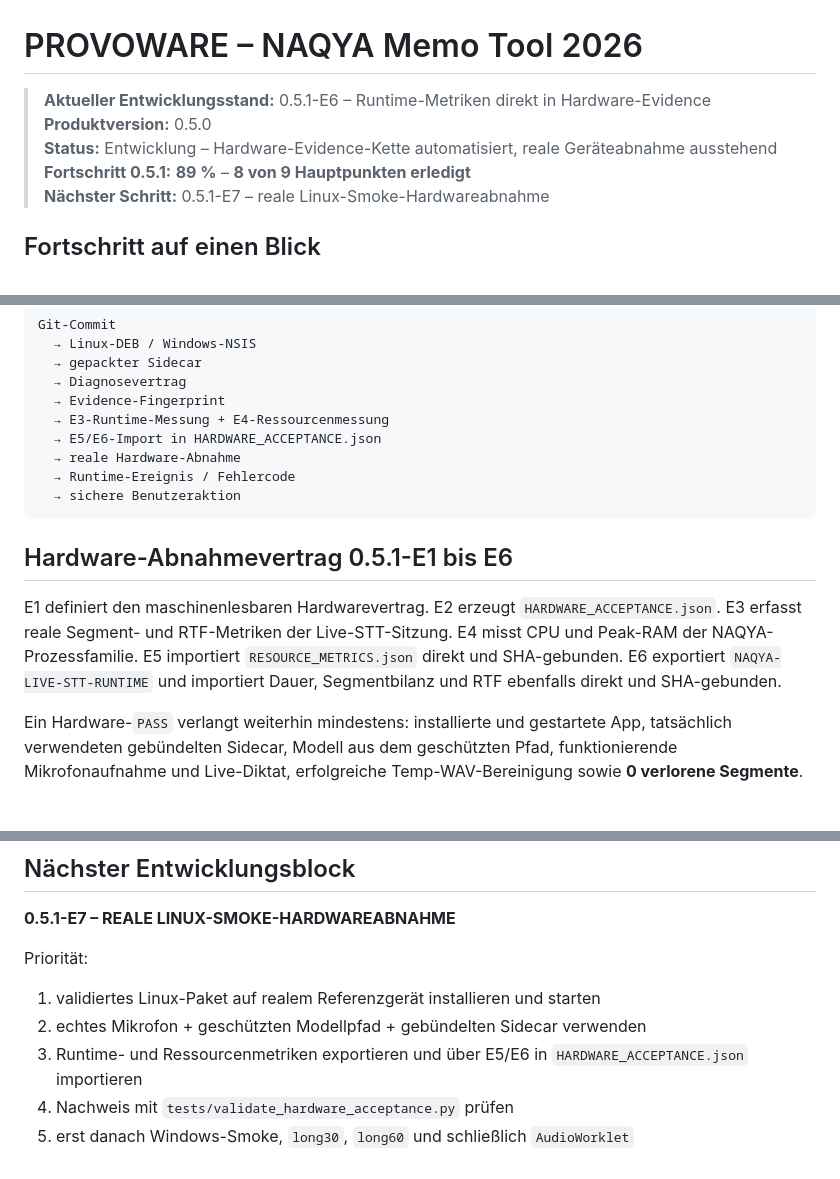
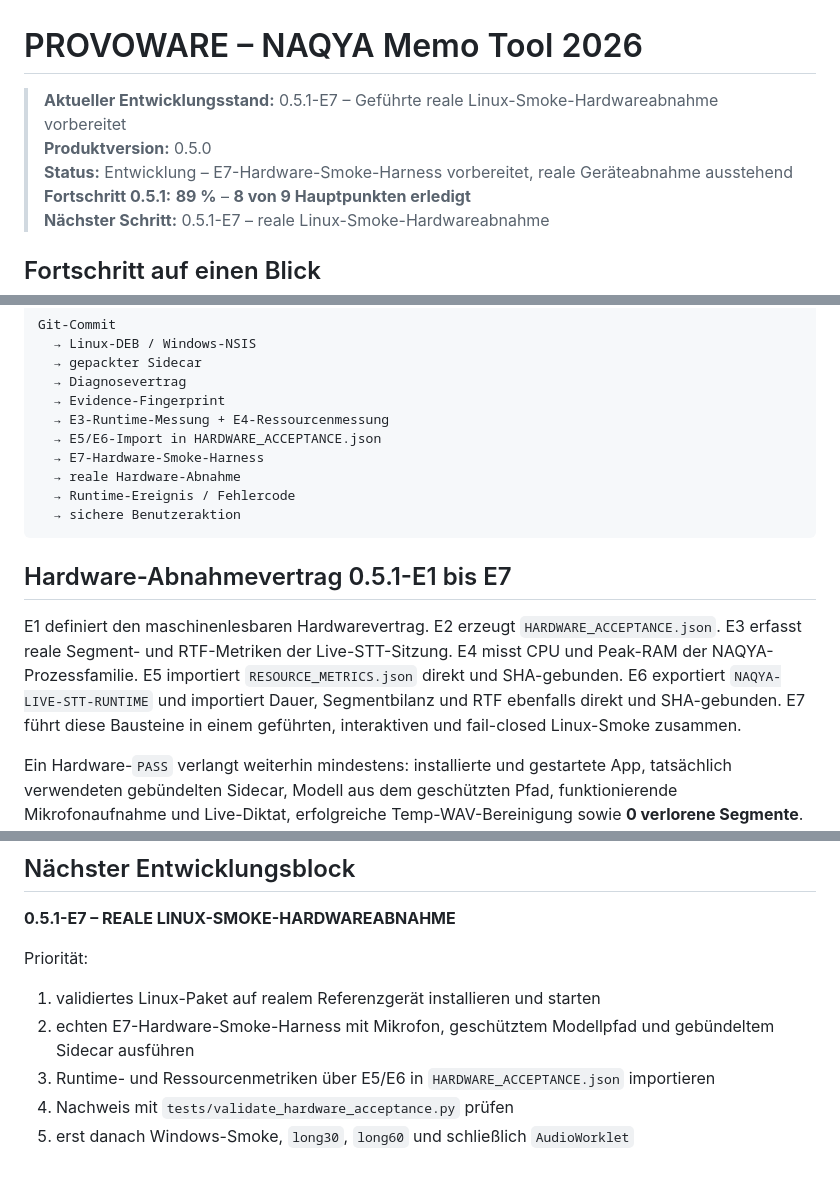
Before and after one commit to provoware/naqya-memo, a Markdown page: README.md, 3 parts joined by grey strips. GitHub-like rendering; blank space fills up the shorter version.

Commit message:
docs: synchronisiere README auf E7-Harness

````diff
--- a/README.md
+++ b/README.md
@@ -1,8 +1,8 @@
 # PROVOWARE – NAQYA Memo Tool 2026
 
-> **Aktueller Entwicklungsstand:** 0.5.1-E6 – Runtime-Metriken direkt in Hardware-Evidence
+> **Aktueller Entwicklungsstand:** 0.5.1-E7 – Geführte reale Linux-Smoke-Hardwareabnahme vorbereitet
 > **Produktversion:** 0.5.0
-> **Status:** Entwicklung – Hardware-Evidence-Kette automatisiert, reale Geräteabnahme ausstehend
+> **Status:** Entwicklung – E7-Hardware-Smoke-Harness vorbereitet, reale Geräteabnahme ausstehend
 > **Fortschritt 0.5.1:** **89 %** – **8 von 9 Hauptpunkten erledigt**
 > **Nächster Schritt:** 0.5.1-E7 – reale Linux-Smoke-Hardwareabnahme
 
@@ -66,14 +67,15 @@ Git-Commit
   → Evidence-Fingerprint
   → E3-Runtime-Messung + E4-Ressourcenmessung
   → E5/E6-Import in HARDWARE_ACCEPTANCE.json
+  → E7-Hardware-Smoke-Harness
   → reale Hardware-Abnahme
   → Runtime-Ereignis / Fehlercode
   → sichere Benutzeraktion
 ```
 
-## Hardware-Abnahmevertrag 0.5.1-E1 bis E6
+## Hardware-Abnahmevertrag 0.5.1-E1 bis E7
 
-E1 definiert den maschinenlesbaren Hardwarevertrag. E2 erzeugt `HARDWARE_ACCEPTANCE.json`. E3 erfasst reale Segment- und RTF-Metriken der Live-STT-Sitzung. E4 misst CPU und Peak-RAM der NAQYA-Prozessfamilie. E5 importiert `RESOURCE_METRICS.json` direkt und SHA-gebunden. E6 exportiert `NAQYA-LIVE-STT-RUNTIME` und importiert Dauer, Segmentbilanz und RTF ebenfalls direkt und SHA-gebunden.
+E1 definiert den maschinenlesbaren Hardwarevertrag. E2 erzeugt `HARDWARE_ACCEPTANCE.json`. E3 erfasst reale Segment- und RTF-Metriken der Live-STT-Sitzung. E4 misst CPU und Peak-RAM der NAQYA-Prozessfamilie. E5 importiert `RESOURCE_METRICS.json` direkt und SHA-gebunden. E6 exportiert `NAQYA-LIVE-STT-RUNTIME` und importiert Dauer, Segmentbilanz und RTF ebenfalls direkt und SHA-gebunden. E7 führt diese Bausteine in einem geführten, interaktiven und fail-closed Linux-Smoke zusammen.
 
 Ein Hardware-`PASS` verlangt weiterhin mindestens: installierte und gestartete App, tatsächlich verwendeten gebündelten Sidecar, Modell aus dem geschützten Pfad, funktionierende Mikrofonaufnahme und Live-Diktat, erfolgreiche Temp-WAV-Bereinigung sowie **0 verlorene Segmente**. Die Profile `long30` und `long60` erzwingen mindestens 1800 beziehungsweise 3600 Sekunden reale Testdauer.
 
@@ -159,7 +162,7 @@ Danach `http://127.0.0.1:8765` öffnen.
 Priorität:
 
 1. validiertes Linux-Paket auf realem Referenzgerät installieren und starten
-2. echtes Mikrofon + geschützten Modellpfad + gebündelten Sidecar verwenden
-3. Runtime- und Ressourcenmetriken exportieren und über E5/E6 in `HARDWARE_ACCEPTANCE.json` importieren
+2. echten E7-Hardware-Smoke-Harness mit Mikrofon, geschütztem Modellpfad und gebündeltem Sidecar ausführen
+3. Runtime- und Ressourcenmetriken über E5/E6 in `HARDWARE_ACCEPTANCE.json` importieren
 4. Nachweis mit `tests/validate_hardware_acceptance.py` prüfen
 5. erst danach Windows-Smoke, `long30`, `long60` und schließlich `AudioWorklet`
````
Also changed, not shown: other parts of README.md (+2 -0 lines).
